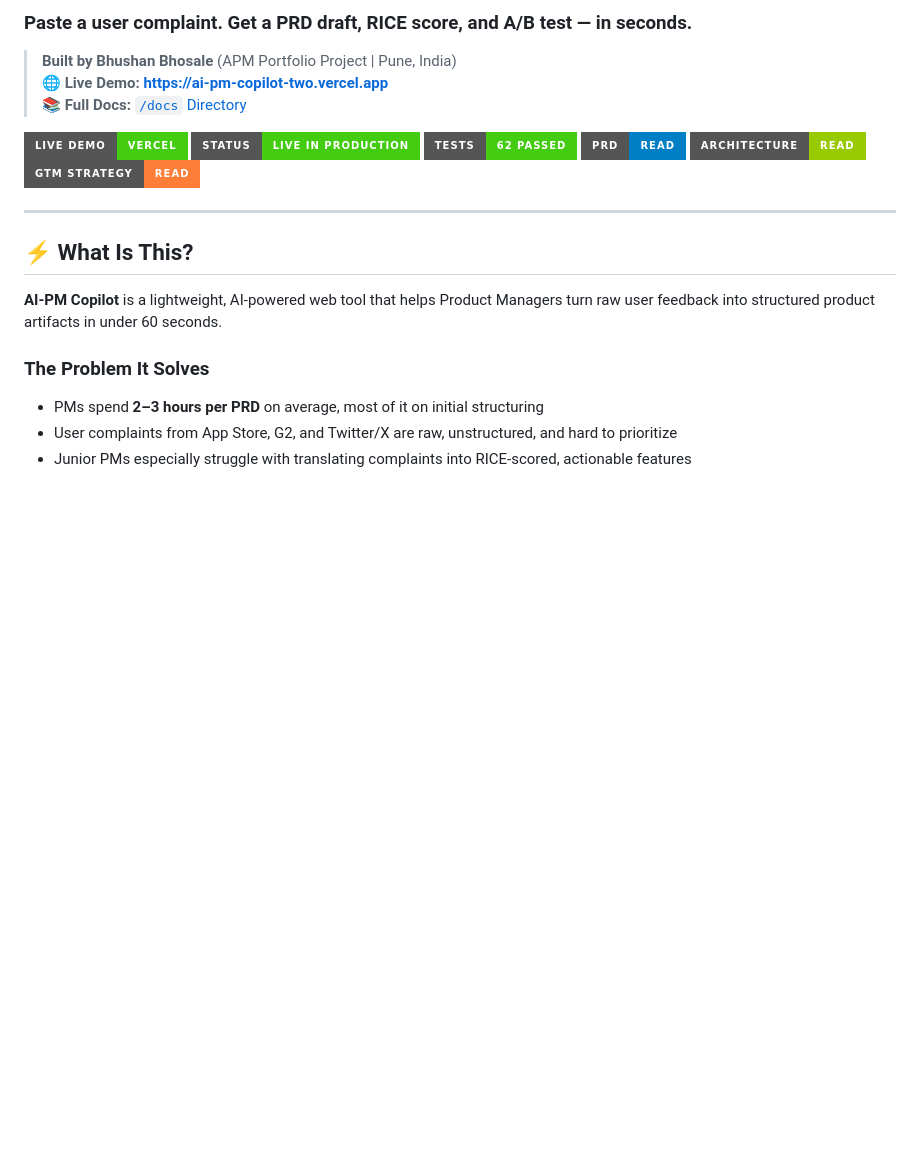
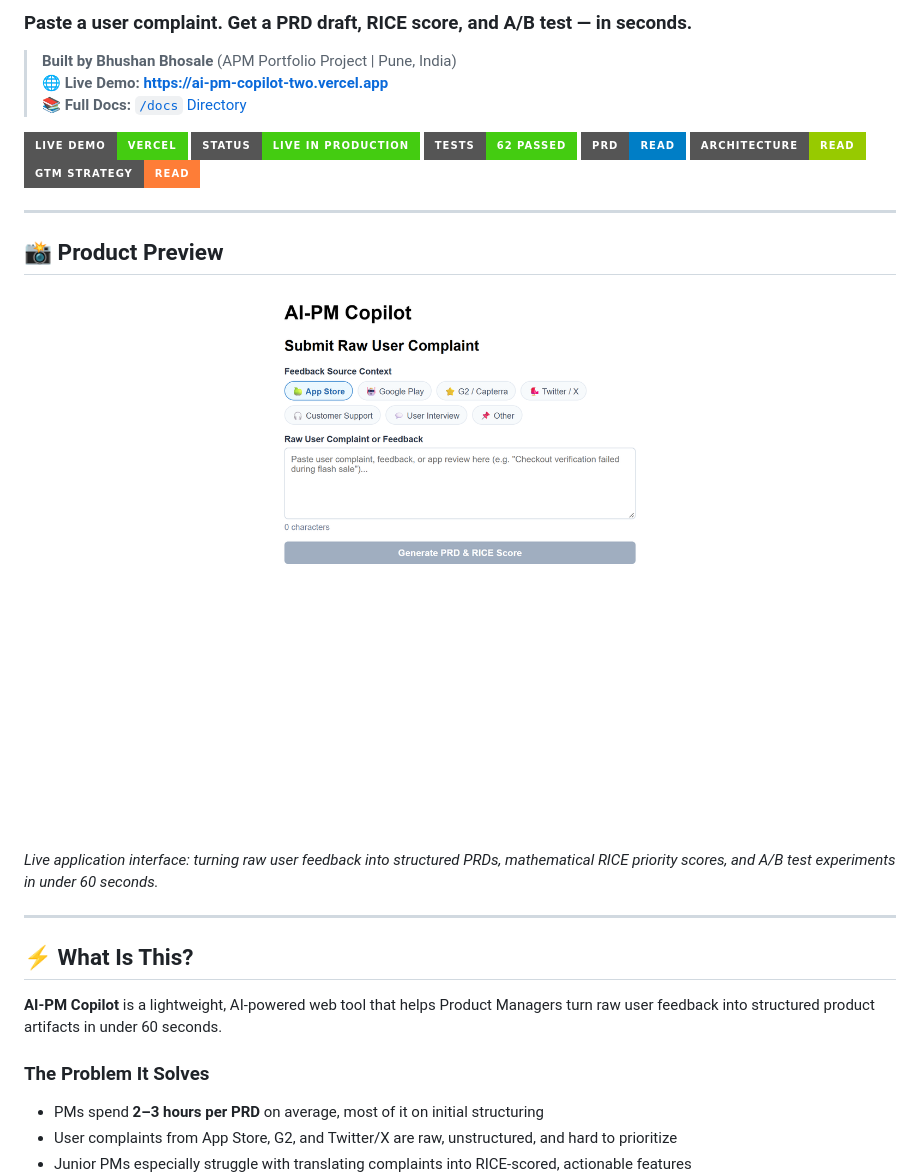
Before and after one commit to 26BB/AI-PM-Copilot, a Markdown page: README.md, the part around the change. Rendered like a GitHub page; pictures changed too: docs/screenshots/live-preview.png (added); badges without logos; blank space fills up the shorter version.

```diff
--- a/README.md
+++ b/README.md
@@ -12,6 +12,14 @@
 [![PRD](https://img.shields.io/badge/PRD-Read-blue?style=for-the-badge)](./docs/PRD.md)
 [![Architecture](https://img.shields.io/badge/Architecture-Read-green?style=for-the-badge)](./docs/ARCHITECTURE.md)
 [![GTM](https://img.shields.io/badge/GTM_Strategy-Read-orange?style=for-the-badge)](./docs/GTM-STRATEGY.md)
+
+---
+
+## 📸 Product Preview
+
+[![AI-PM Copilot Live Application](./docs/screenshots/live-preview.png)](https://ai-pm-copilot-two.vercel.app)
+
+*Live application interface: turning raw user feedback into structured PRDs, mathematical RICE priority scores, and A/B test experiments in under 60 seconds.*
 
 ---
 
```
Also changed, not shown: DESIGN.md (added, +68 -0 lines), 9 other files.
